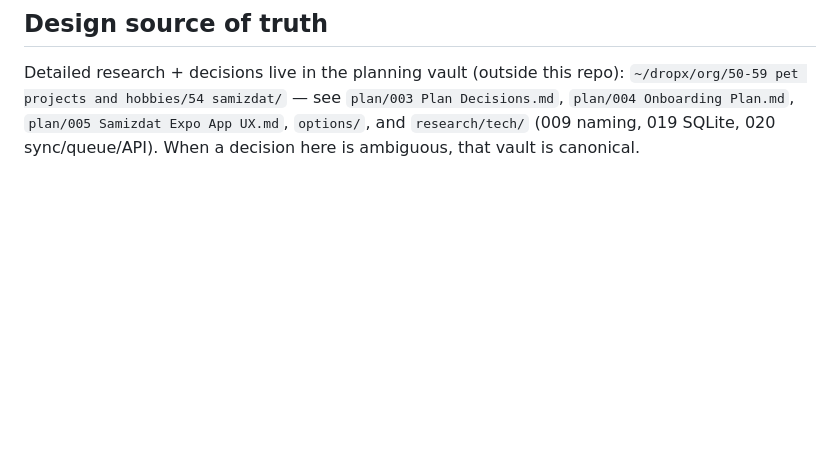
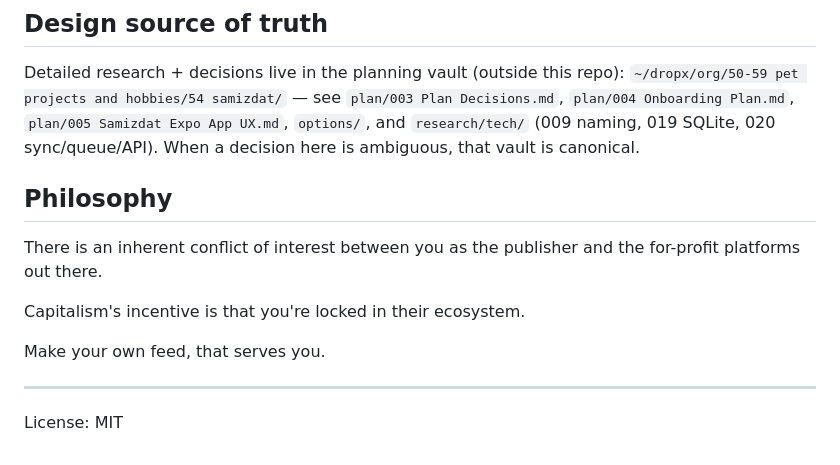
Before and after one commit to symunona/samizdat, a Markdown page: CLAUDE.md, the part around the change. Rendered like a GitHub page; blank space fills up the shorter version.

Commit message:
docs(claude): add philosophy section and license
Co-Authored-By: Claude Sonnet 4.6 <noreply@anthropic.com>

```diff
--- a/CLAUDE.md
+++ b/CLAUDE.md
@@ -64,3 +64,16 @@ Keep sub-project specifix notes in the CLAUDE.mds. Before each merge, run the `d
 ## Design source of truth
 Detailed research + decisions live in the planning vault (outside this repo):
 `~/dropx/org/50-59 pet projects and hobbies/54 samizdat/` — see `plan/003 Plan Decisions.md`, `plan/004 Onboarding Plan.md`, `plan/005 Samizdat Expo App UX.md`, `options/`, and `research/tech/` (009 naming, 019 SQLite, 020 sync/queue/API). When a decision here is ambiguous, that vault is canonical.
+
+
+## Philosophy
+
+There is an inherent conflict of interest between you as the publisher and the for-profit platforms out there.
+
+Capitalism's incentive is that you're locked in their ecosystem.
+
+Make your own feed, that serves you.
+
+---
+
+License: MIT
```
